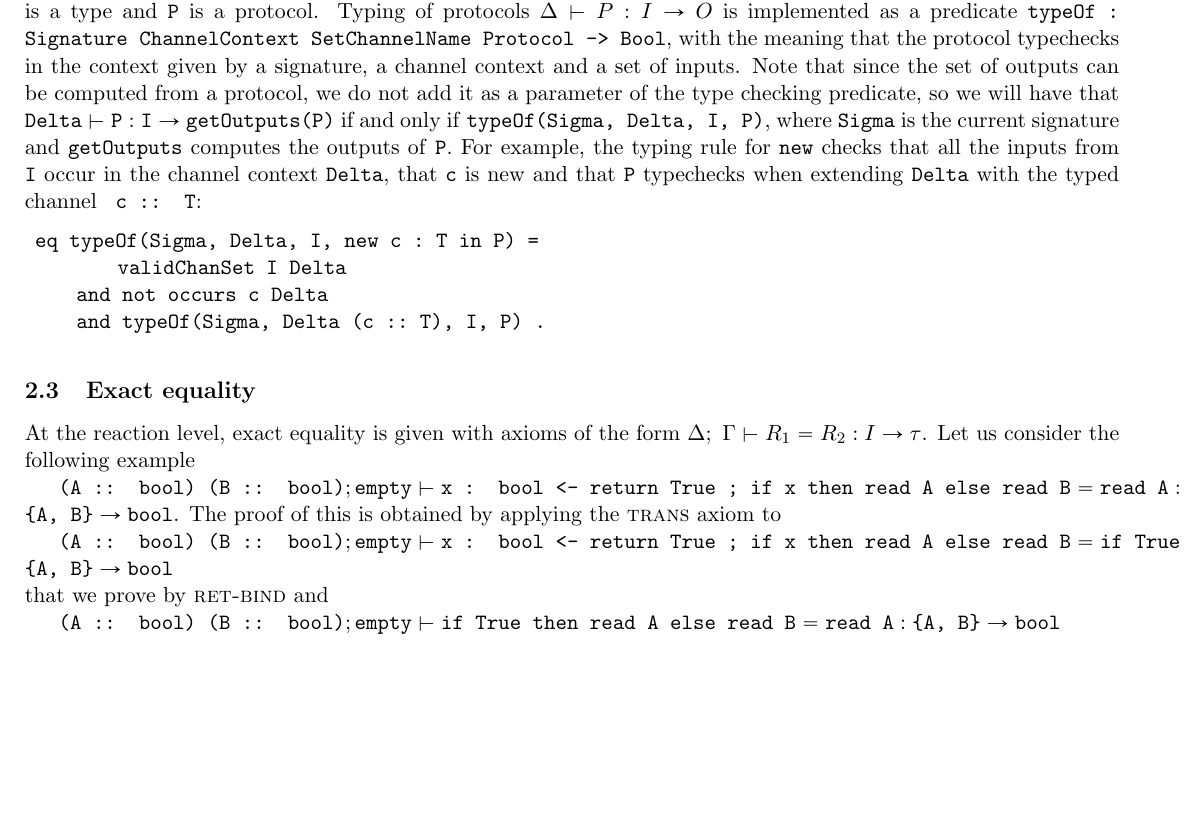
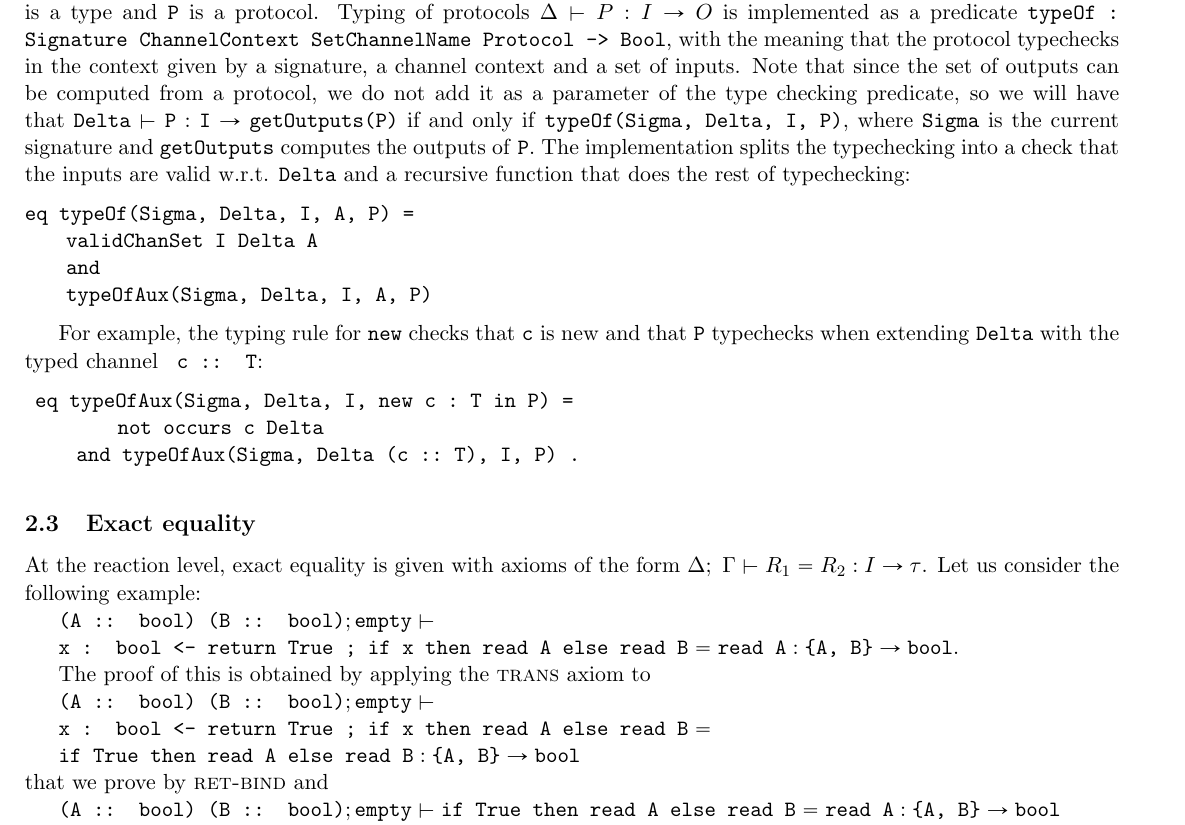
Before and after one commit to kristinas/IPDL-Maude, a LaTeX document (doc/tech_report_maude.tex, which reads doc/maude.tex): part of page 9 of 26 before the commit and part of page 9 of 27 after it, cut so that both start at the same text, the shorter picture padded with empty space. Compiled offline with pdfLaTeX.

Commit message:
formatting, speed up in typeOf

```diff
--- a/doc/maude.tex
+++ b/doc/maude.tex
@@ -180,15 +180,21 @@ if and only if
 \code{typeOf(Sigma, Delta, I, P)},
 where \code{Sigma} is the current signature and
 \code{getOutputs} computes the outputs of \code{P}.
-For example, the typing rule for \code{new} checks that
-all the inputs from \code{I} occur in the channel context
-\code{Delta}, that \code{c} is new and that \code{P} typechecks
+The implementation splits the typechecking into a check that the inputs are valid w.r.t. \code{Delta} and a recursive function that does the rest of typechecking:
+
+\begin{lstlisting}
+eq typeOf(Sigma, Delta, I, A, P) =
+    validChanSet I Delta A
+    and
+    typeOfAux(Sigma, Delta, I, A, P)
+\end{lstlisting}
+
+For example, the typing rule for \code{new} checks that \code{c} is new and that \code{P} typechecks
 when extending \code{Delta} with the typed channel \code{ c :: T}:
 \begin{lstlisting}
- eq typeOf(Sigma, Delta, I, new c : T in P) =
-         validChanSet I Delta
-     and not occurs c Delta
-     and typeOf(Sigma, Delta (c :: T), I, P) .
+ eq typeOfAux(Sigma, Delta, I, new c : T in P) =
+         not occurs c Delta
+     and typeOfAux(Sigma, Delta (c :: T), I, P) .
 \end{lstlisting}
 
 
@@ -198,12 +204,20 @@ when extending \code{Delta} with the typed channel \code{ c :: T}:
 
 At the reaction level, exact equality is given with axioms of the form
 $\Delta; \ \Gamma \vdash R_1 = R_2 : I \to \tau$.
-Let us consider the following example
+Let us consider the following example:
 
-$\code{(A :: bool) (B :: bool)}; \code{empty} \vdash \code{x : bool <- return True  ; if x then read A else read B} = \code{read A} : \code{\{A, B\}} \to \code{bool}$.
+$\code{(A :: bool) (B :: bool)}; \code{empty} \vdash$
+
+$\code{x : bool <- return True  ; if x then read A else read B} = \code{read A} : \code{\{A, B\}} \to \code{bool}$.
+
 The proof of this is obtained by applying the \textsc{trans} axiom to
 
-$\code{(A :: bool) (B :: bool)}; \code{empty} \vdash \code{x : bool <- return True  ; if x then read A else read B} = \code{if True then read A else read B} : \code{\{A, B\}} \to \code{bool}$
+$\code{(A :: bool) (B :: bool)}; \code{empty} \vdash$
+
+$\code{x : bool <- return True  ; if x then read A else read B} =
+$
+
+$\code{if True then read A else read B} : \code{\{A, B\}} \to \code{bool}$
 
 \noindent that we prove by \textsc{ret-bind} and
 
```
